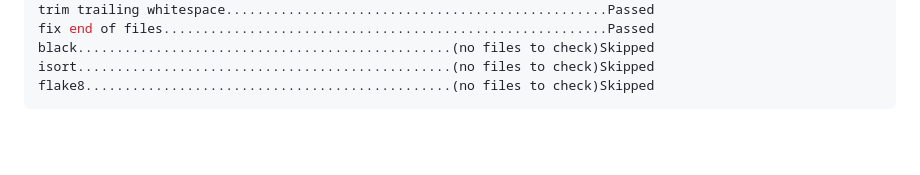
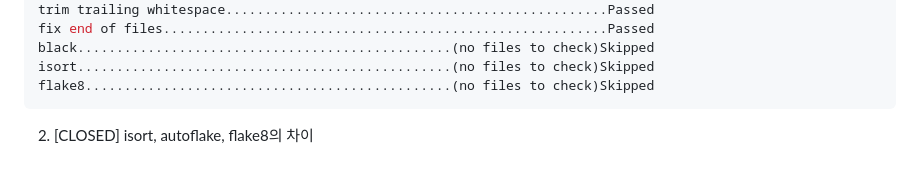
Before and after one commit to kobong8/DeliciousRestaurant, a Markdown page: README.md, the part around the change. Rendered like a GitHub page; blank space fills up the shorter version.

Commit message:
pre-commit case 2

````diff
--- a/README.md
+++ b/README.md
@@ -233,3 +233,5 @@ black................................................(no files to check)Skipped
 isort................................................(no files to check)Skipped
 flake8...............................................(no files to check)Skipped
 ```
+
+2. [CLOSED] isort, autoflake, flake8의 차이
````
